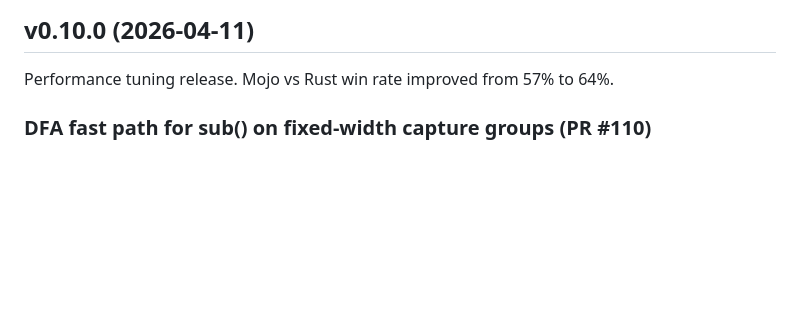
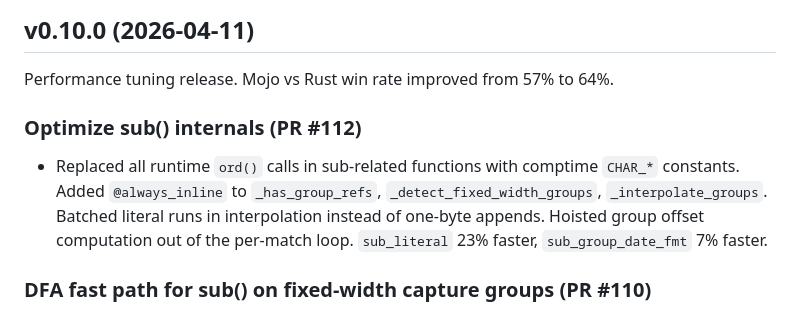
Before and after one commit to msaelices/mojo-regex, a Markdown page: CHANGELOG.md, the part around the change. GitHub-like rendering; blank space fills up the shorter version.

Commit message:
Document PR #112 in the v0.10.0 changelog section

```diff
--- a/CHANGELOG.md
+++ b/CHANGELOG.md
@@ -3,6 +3,10 @@
 ## v0.10.0 (2026-04-11)
 
 Performance tuning release. Mojo vs Rust win rate improved from 57% to 64%.
+
+### Optimize sub() internals (PR #112)
+
+- Replaced all runtime `ord()` calls in sub-related functions with comptime `CHAR_*` constants. Added `@always_inline` to `_has_group_refs`, `_detect_fixed_width_groups`, `_interpolate_groups`. Batched literal runs in interpolation instead of one-byte appends. Hoisted group offset computation out of the per-match loop. `sub_literal` 23% faster, `sub_group_date_fmt` 7% faster.
 
 ### DFA fast path for sub() on fixed-width capture groups (PR #110)
 
```
